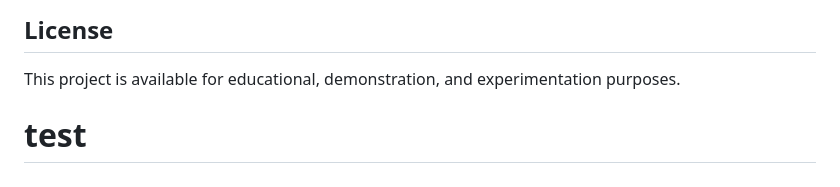
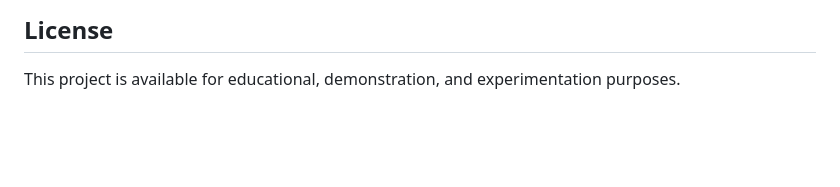
Before and after one commit to thenabbu/flowsync, a Markdown page: README.md, the part around the change. GitHub-like rendering; blank space fills up the shorter version.

Commit message:
Revert "test: SSH auth verify"
This reverts commit e365876500bf74ef4ddc573fd6cb892c44d35c45.

```diff
--- a/README.md
+++ b/README.md
@@ -162,4 +162,3 @@ GitHub will provide a public URL for the project.
 ## License
 
 This project is available for educational, demonstration, and experimentation purposes.
-# test
```
